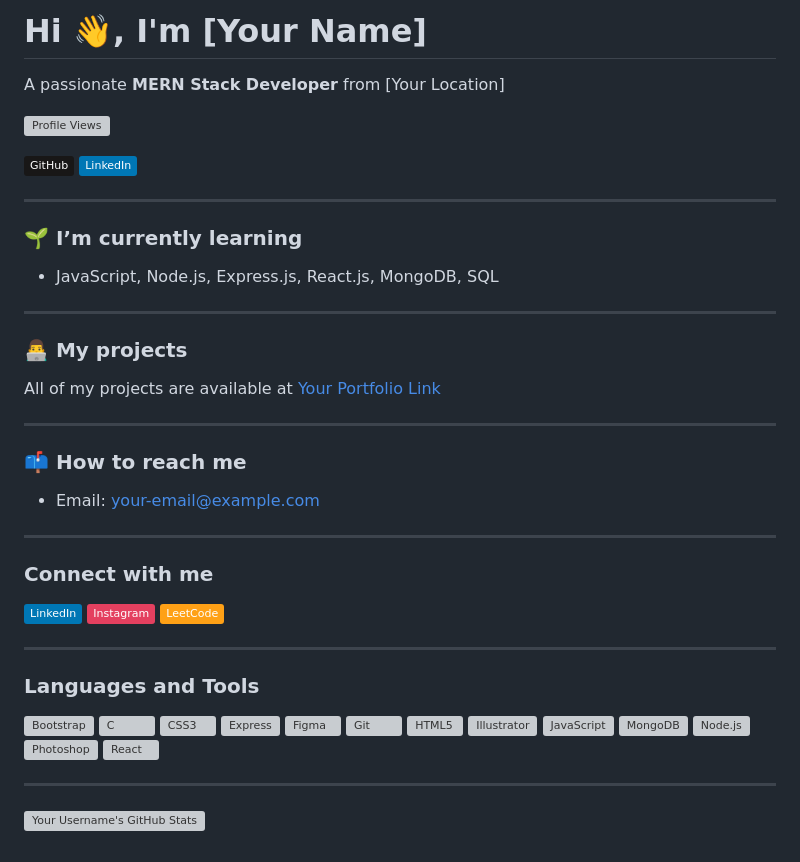
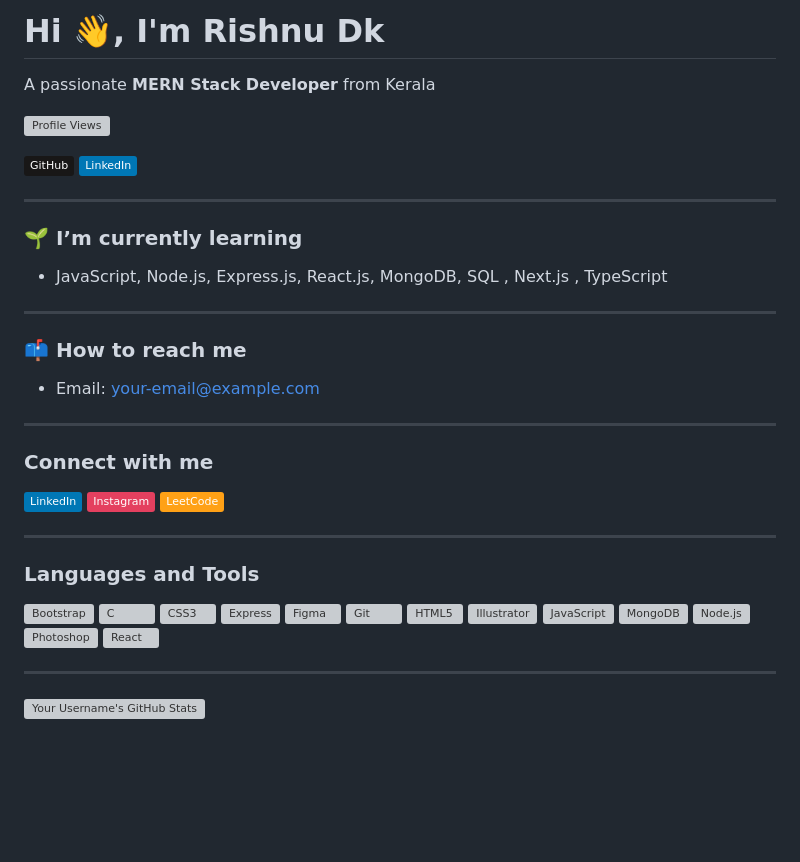
Before and after one commit to rishnudk/RishnuDk, a Markdown page: README.md, the part around the change printed below. GitHub-like rendering; badges without logos; blank space fills up the shorter version; grey boxes are pictures that could not be loaded.

```diff
--- a/README.md
+++ b/README.md
@@ -1,8 +1,8 @@
 
 
-# Hi 👋, I'm [Your Name]
+# Hi 👋, I'm Rishnu Dk
 
-A passionate **MERN Stack Developer** from [Your Location]
+A passionate **MERN Stack Developer** from Kerala
 
 ![Profile Views](https://komarev.com/ghpvc/?username=your-username&color=blue)
 
@@ -14,12 +14,8 @@ A passionate **MERN Stack Developer** from [Your Location]
 ---
 
 ### 🌱 I’m currently learning
-- JavaScript, Node.js, Express.js, React.js, MongoDB, SQL
+- JavaScript, Node.js, Express.js, React.js, MongoDB, SQL , Next.js , TypeScript
 
----
-
-### 👨‍💻 My projects
-All of my projects are available at [Your Portfolio Link](https://your-portfolio-link)
 
 ---
 
```
Also changed, not shown: other parts of README.md (+7 -7 lines).
